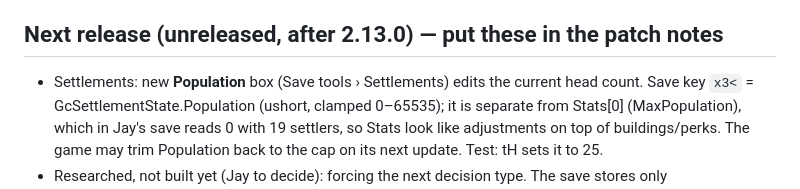
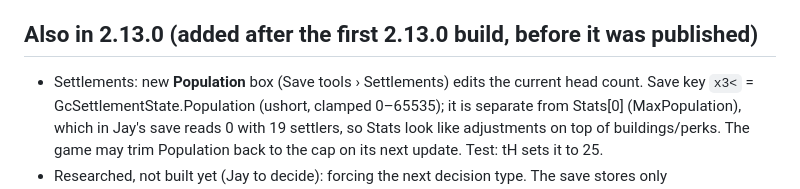
Before and after one commit to PhenixHQ/No-Mans-Sky-Save-Tracker, a Markdown page: source/NOTES-FOR-CLAUDE.md, the part around the change. GitHub-like rendering.

Commit message:
2.13.0: fold the settlement and chart fixes into the release
Co-Authored-By: Claude Opus 5.5 <noreply@anthropic.com>
Claude-Session: https://claude.ai/code/session_01PKmNcz9kNKhEg6X9KkJaQ4

```diff
--- a/source/NOTES-FOR-CLAUDE.md
+++ b/source/NOTES-FOR-CLAUDE.md
@@ -259,7 +259,7 @@ Checked against his install (NMSARC.Precache/globals/MetadataEtc) and the game t
 - Goals: row type 'build' {id, q}; BUILDCOST from CRAFT entries with cat Base part/Corvette/Constructed tech; materials go to "Still needed" (sidebar and overlay).
 - Tests: tRL (rolls + reseed), tLG (French), tUP (planner), tBL (build goal).
 
-## Next release (unreleased, after 2.13.0) — put these in the patch notes
+## Also in 2.13.0 (added after the first 2.13.0 build, before it was published)
 - Settlements: new **Population** box (Save tools › Settlements) edits the current head count. Save key `x3<` = GcSettlementState.Population (ushort, clamped 0–65535); it is separate from Stats[0] (MaxPopulation), which in Jay's save reads 0 with 19 settlers, so Stats look like adjustments on top of buildings/perks. The game may trim Population back to the cap on its next update. Test: tH sets it to 25.
 - Researched, not built yet (Jay to decide): forcing the next decision type. The save stores only PendingJudgementType (`HMQ`.`?SU`) and PendingCustomJudgementID (`Xs1`). gcsettlementglobals.mbin (game 7.x, header 0x20): JudgementSelectionWeights @0xB300 = StrangerVisit .35, Policy .25, BuildingChoice 1.6, Conflict .2, Request .33, Blessing .08, Job .16, Proc .25 (NewBuilding/Upgrade* 0); Judgements list @0xB018 (stride 0x170, Title +0xC0, type +0x160): BuildingChoice has one entry "Settlement Expansion Available", UpgradeBuildingChoice "Settlement Upgrade Available". Wait 900–7200 s; building upgrade time 46800 s; population growth per day 2/1/0 at happiness >=0.8 / between / <0.2.
 - Settlements: Stats card renamed "Stat adjustments" with a note and per-stat caps (SSTATHINT). Checked against Jay's in-game screen: save Stats are only the decision/event amounts; the game adds building contributions (GcSettlementBuildingContribution ranges per class) and perks, then clamps with StatsMinValues @0xB3F0 (0,−30,0,0,0,0,0,0) / StatsMaxValues @0xB3D0 (175,180,1.5M,1M,100,10M,1000,1000). Happiness % is of 180, Alert % of 1000 (446 + perks → 46%). Max population 0 in save vs 103 on screen.
```
